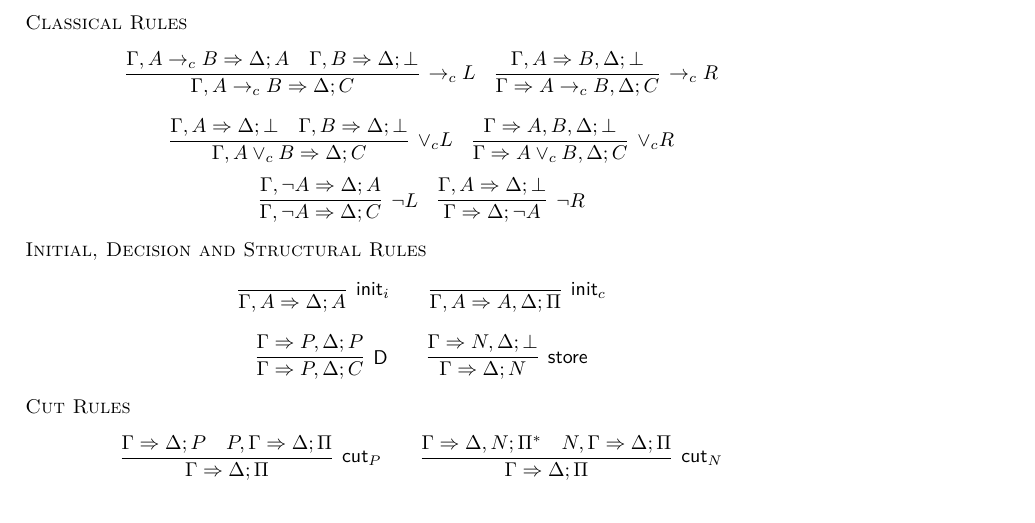
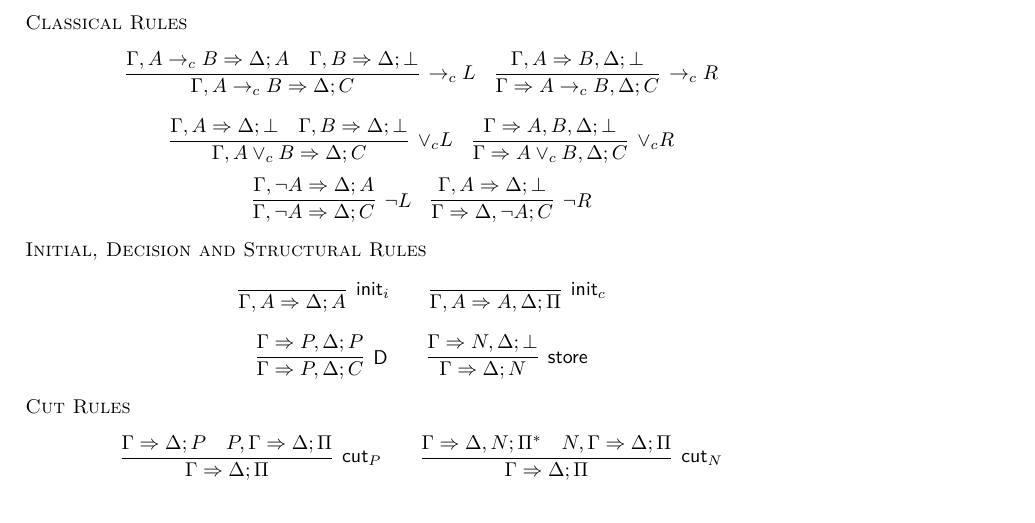
Before and after one commit to elainepimentel/ecumenical-games, a LaTeX paper (main.tex, which reads pure.tex): part of page 3 of 5, cut so that both start at the same text. Compiled offline with pdfLaTeX.

Commit message:
first try

```diff
--- a/pure.tex
+++ b/pure.tex
@@ -76,7 +76,7 @@ $$
 }{\Seq{\Gamma, \neg A}{  A}{\Delta}}
 \quad
 \infer[{\neg R}]{\Seq{\Gamma}
-{\neg A}{\Delta}}{\Seq{\Gamma,A}{\bot}{\Delta}}
+{C}{\Delta,\neg A}}{\Seq{\Gamma,A}{\bot}{\Delta}}
 $$
 {\sc Initial, Decision and Structural Rules}
 $$
```
